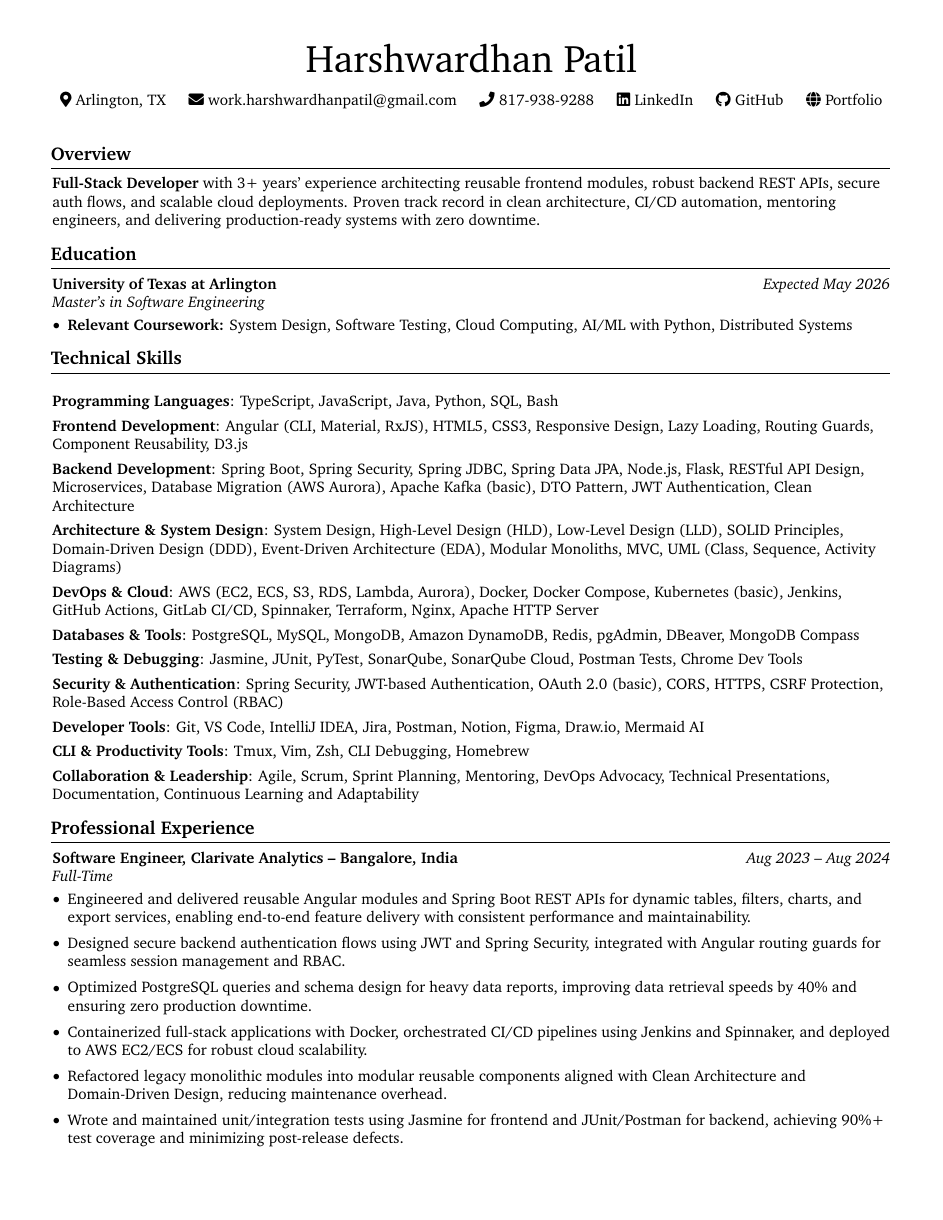
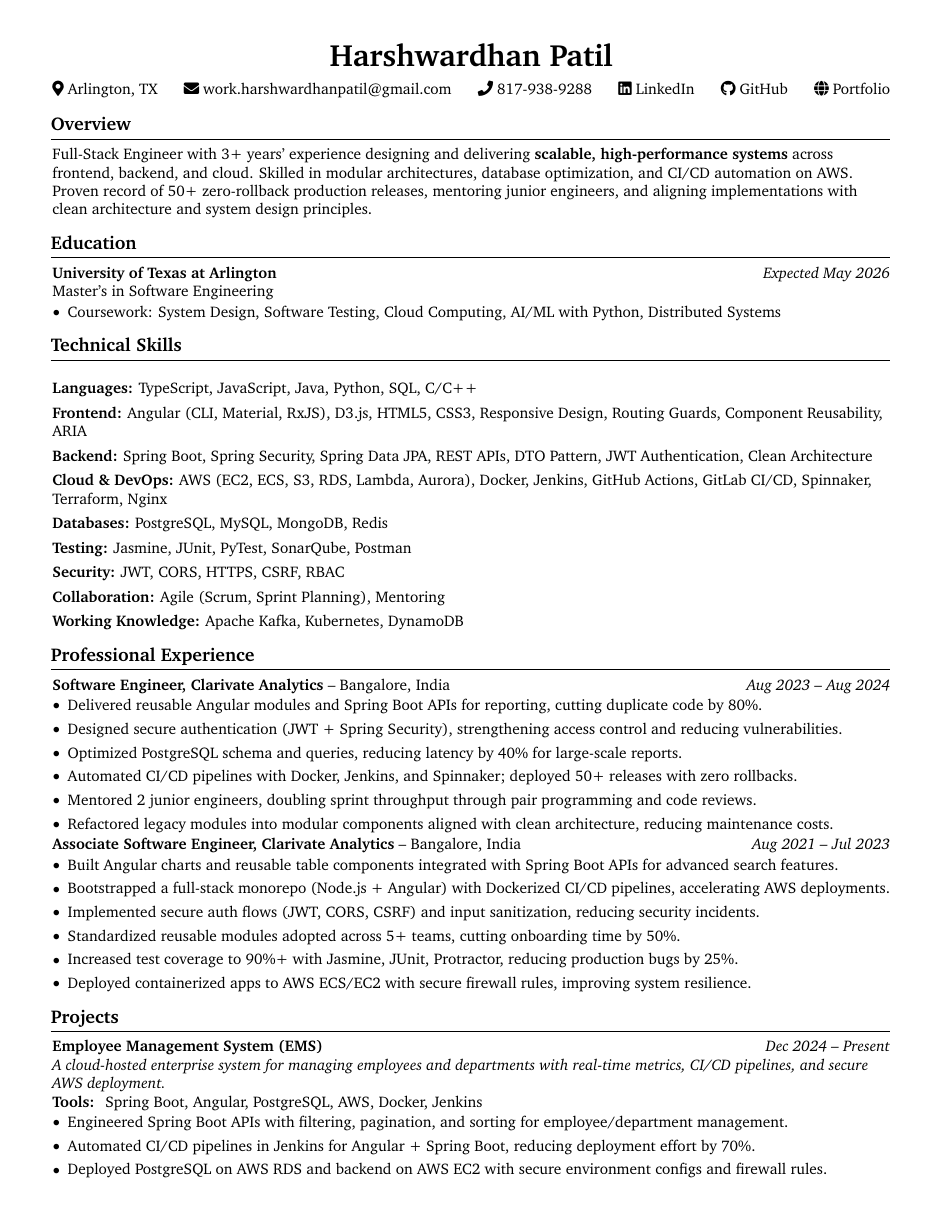
Before and after one commit to Buffden/resume, a LaTeX CV (full-stack-resume.tex): page 1 of 3 before the commit and page 1 of 2 after it. Compiled offline with pdfLaTeX.

Commit message:
improvised resume by boiling it down to impactful and industrial grade content

```diff
--- a/full-stack-resume.tex
+++ b/full-stack-resume.tex
@@ -64,55 +44,75 @@
 
 \begin{document}
 
-\newcommand{\AND}{\unskip\cleaders\copy\ANDbox\hskip\wd\ANDbox\ignorespaces}
-\newsavebox\ANDbox
-\sbox\ANDbox{$|$}
-
+% --- Header ---
 \begin{center}
-    {\fontsize{25 pt}{25 pt}\selectfont Harshwardhan Patil}
-
-    \vspace{10 pt}
-    \normalsize
-    \faMapMarker*\ Arlington, TX\hspace{1.2em}
-    \faEnvelope\ \href{mailto:work.harshwardhanpatil@gmail.com}{work.harshwardhanpatil@gmail.com}\hspace{1.2em}
-    \faPhone\ \href{tel:8179389288}{817-938-9288}\hspace{1.2em}
-    \faLinkedin\ \href{https://www.linkedin.com/in/harshwardhanpatil23/}{LinkedIn}\hspace{1.2em}
-    \faGithub\ \href{https://github.com/buffden}{GitHub}\hspace{1.2em}
+    {\fontsize{20pt}{20pt}\selectfont \textbf{Harshwardhan Patil}} \\[6pt]
+    \faMapMarker* Arlington, TX \hspace{1.2em}
+    \faEnvelope\ \href{mailto:work.harshwardhanpatil@gmail.com}{work.harshwardhanpatil@gmail.com} \hspace{1.2em}
+    \faPhone\ \href{tel:8179389288}{817-938-9288} \hspace{1.2em}
+    \faLinkedin\ \href{https://www.linkedin.com/in/harshwardhanpatil23/}{LinkedIn} \hspace{1.2em}
+    \faGithub\ \href{https://github.com/buffden}{GitHub} \hspace{1.2em}
     \faGlobe\ \href{https://buffden.github.io/buffden-portfolio/}{Portfolio}
 \end{center}
 
-\vspace{0.1 cm}
-\newcommand{\educationentry}[4]{%
-  \noindent\textbf{#1} \hfill \textit{#2}\\
-  \textit{#3} \\
-  #4
-}
+% --- Overview ---
 \section{Overview}
-\textbf{Full-Stack Developer} with 3+ years’ experience architecting reusable frontend modules, robust backend REST APIs, secure auth flows, and scalable cloud deployments. Proven track record in clean architecture, CI/CD automation, mentoring engineers, and delivering production-ready systems with zero downtime.
+Full-Stack Engineer with 3+ years’ experience designing and delivering \textbf{scalable, high-performance systems} across frontend, backend, and cloud. Skilled in modular architectures, database optimization, and CI/CD automation on AWS. Proven record of 50+ zero-rollback production releases, mentoring junior engineers, and aligning implementations with clean architecture and system design principles.
 
+% --- Education ---
 \section{Education}
-\educationentry
-    {University of Texas at Arlington}
-    {Expected May 2026}
-    {Master’s in Software Engineering}
-    {
-    \begin{highlights}
-        \item \textbf{Relevant Coursework:} System Design, Software Testing, Cloud Computing, AI/ML with Python, Distributed Systems
-        \end{highlights}
-    }
+\textbf{University of Texas at Arlington} \hfill \textit{Expected May 2026} \\
+Master’s in Software Engineering
+\begin{highlights}
+  \item Coursework: System Design, Software Testing, Cloud Computing, AI/ML with Python, Distributed Systems
+\end{highlights}
 
+% --- Technical Skills ---
 \section{Technical Skills}
 \begin{onecolentry}
-    \item \textbf{Programming Languages}: TypeScript, JavaScript, Java, Python, SQL, Bash
-    \item \textbf{Frontend Development}: Angular (CLI, Material, RxJS), HTML5, CSS3, Responsive Design, Lazy Loading, Routing Guards, Component Reusability, D3.js
-    \item \textbf{Backend Development}: Spring Boot, Spring Security, Spring JDBC, Spring Data JPA, Node.js, Flask, RESTful API Design, Microservices, Database Migration (AWS Aurora), Apache Kafka (basic), DTO Pattern, JWT Authentication, Clean Architecture
-    \item \textbf{Architecture \& System Design}: System Design, High-Level Design (HLD), Low-Level Design (LLD), SOLID Principles, Domain-Driven Design (DDD), Event-Driven Architecture (EDA), Modular Monoliths, MVC, UML (Class, Sequence, Activity Diagrams)
-    \item \textbf{DevOps \& Cloud}: AWS (EC2, ECS, S3, RDS, Lambda, Aurora), Docker, Docker Compose, Kubernetes (basic), Jenkins, GitHub Actions, GitLab CI/CD, Spinnaker, Terraform, Nginx, Apache HTTP Server
-    \item \textbf{Databases \& Tools}: PostgreSQL, MySQL, MongoDB, Amazon DynamoDB, Redis, pgAdmin, DBeaver, MongoDB Compass
-    \item \textbf{Testing \& Debugging}: Jasmine, JUnit, PyTest, SonarQube, SonarQube Cloud, Postman Tests, Chrome Dev Tools
-    \item \textbf{Security \& Authentication}: Spring Security, JWT-based Authentication, OAuth 2.0 (basic), CORS, HTTPS, CSRF Protection, Role-Based Access Control (RBAC)
-    \item \textbf{Developer Tools}: Git, VS Code, IntelliJ IDEA, Jira, Postman, Notion, Figma, Draw.io, Mermaid AI
-    \item \textbf{CLI \& Productivity Tools}: Tmux, Vim, Zsh, CLI Debugging, Homebrew
-    \item \textbf{Collaboration \& Leadership}: Agile, Scrum, Sprint Planning, Mentoring, DevOps Advocacy, Technical Presentations, Documentation, Continuous Learning and Adaptability
+    \item \textbf{Languages:} TypeScript, JavaScript, Java, Python, SQL, C/C++
+    \item \textbf{Frontend:} Angular (CLI, Material, RxJS), D3.js, HTML5, CSS3, Responsive Design, Routing Guards, Component Reusability, ARIA
+    \item \textbf{Backend:} Spring Boot, Spring Security, Spring Data JPA, REST APIs, DTO Pattern, JWT Authentication, Clean Architecture
+    \item \textbf{Cloud \& DevOps:} AWS (EC2, ECS, S3, RDS, Lambda, Aurora), Docker, Jenkins, GitHub Actions, GitLab CI/CD, Spinnaker, Terraform, Nginx
+    \item \textbf{Databases:} PostgreSQL, MySQL, MongoDB, Redis
+    \item \textbf{Testing:} Jasmine, JUnit, PyTest, SonarQube, Postman
+    \item \textbf{Security:} JWT, CORS, HTTPS, CSRF, RBAC
+    \item \textbf{Collaboration:} Agile (Scrum, Sprint Planning), Mentoring
+    \item \textbf{Working Knowledge:} Apache Kafka, Kubernetes, DynamoDB
 \end{onecolentry}
 
+% --- Professional Experience ---
+\section{Professional Experience}
+
+\textbf{Software Engineer, Clarivate Analytics} -- Bangalore, India \hfill \textit{Aug 2023 -- Aug 2024} \\
+\begin{highlights}
+    \item Delivered reusable Angular modules and Spring Boot APIs for reporting, cutting duplicate code by 80\%.
+    \item Designed secure authentication (JWT + Spring Security), strengthening access control and reducing vulnerabilities.
+    \item Optimized PostgreSQL schema and queries, reducing latency by 40\% for large-scale reports.
+    \item Automated CI/CD pipelines with Docker, Jenkins, and Spinnaker; deployed 50+ releases with zero rollbacks.
+    \item Mentored 2 junior engineers, doubling sprint throughput through pair programming and code reviews.
+    \item Refactored legacy modules into modular components aligned with clean architecture, reducing maintenance costs.
+\end{highlights}
+
+\textbf{Associate Software Engineer, Clarivate Analytics} -- Bangalore, India \hfill \textit{Aug 2021 -- Jul 2023} \\
+\begin{highlights}
+    \item Built Angular charts and reusable table components integrated with Spring Boot APIs for advanced search features.
+    \item Bootstrapped a full-stack monorepo (Node.js + Angular) with Dockerized CI/CD pipelines, accelerating AWS deployments.
+    \item Implemented secure auth flows (JWT, CORS, CSRF) and input sanitization, reducing security incidents.
+    \item Standardized reusable modules adopted across 5+ teams, cutting onboarding time by 50\%.
+    \item Increased test coverage to 90\%+ with Jasmine, JUnit, Protractor, reducing production bugs by 25\%.
+    \item Deployed containerized apps to AWS ECS/EC2 with secure firewall rules, improving system resilience.
+\end{highlights}
+
+% --- Projects ---
+\section{Projects}
+
+\textbf{Employee Management System (EMS)} \hfill \textit{Dec 2024 – Present} \\
+\textit{A cloud-hosted enterprise system for managing employees and departments with real-time metrics, CI/CD pipelines, and secure AWS deployment.} \\
+\textbf{Tools: } Spring Boot, Angular, PostgreSQL, AWS, Docker, Jenkins \\
+\begin{highlights}
+    \item Engineered Spring Boot APIs with filtering, pagination, and sorting for employee/department management.
+    \item Automated CI/CD pipelines in Jenkins for Angular + Spring Boot, reducing deployment effort by 70\%.
+    \item Deployed PostgreSQL on AWS RDS and backend on AWS EC2 with secure environment configs and firewall rules.
+    \item Designed dashboard metrics and Chart.js visualizations to monitor employee and department trends.
+\end{highlights}
@@ -119,35 +141,2 @@
 
 
-\newcommand{\experienceentry}[4]{%
-  \noindent\textbf{#1} \hfill \textit{#2}\\
-  \textit{#3} \\
-  #4
-  % \vspace{0.3cm}
-}
-
-\section{Professional Experience}
-
-\experienceentry
-  {Software Engineer, Clarivate Analytics -- Bangalore, India}
-  {Aug 2023 -- Aug 2024}
-  {Full-Time}
-  {
-    \begin{highlights}
-        \item Engineered and delivered reusable Angular modules and Spring Boot REST APIs for dynamic tables, filters, charts, and export services, enabling end-to-end feature delivery with consistent performance and maintainability.
-
-        \item Designed secure backend authentication flows using JWT and Spring Security, integrated with Angular routing guards for seamless session management and RBAC.
-
-        \item Optimized PostgreSQL queries and schema design for heavy data reports, improving data retrieval speeds by 40\% and ensuring zero production downtime.
-
-        \item Containerized full-stack applications with Docker, orchestrated CI/CD pipelines using Jenkins and Spinnaker, and deployed to AWS EC2/ECS for robust cloud scalability.
-
-        \item Refactored legacy monolithic modules into modular reusable components aligned with Clean Architecture and Domain-Driven Design, reducing maintenance overhead.
-
-        \item Wrote and maintained unit/integration tests using Jasmine for frontend and JUnit/Postman for backend, achieving 90\%+ test coverage and minimizing post-release defects.
-
-        \item Mentored 2 junior engineers on full-stack best practices, including RESTful API design, frontend state management, and DevOps pipeline configurations.
-
-        \item Owned 50+ production releases with zero rollbacks, leveraging automated deployment scripts, Terraform infrastructure as code, and clear release documentation.
-
-        \item Collaborated cross-functionally to support feature enhancements, including tree filters, search result bookmarking, and large data exports for PPT/PDF using forkJoin and streaming APIs.
-    \end{highlights}
```
Also changed, not shown: full-stack-resume.pdf, full-stack-resume.tex (179 more changed lines).
